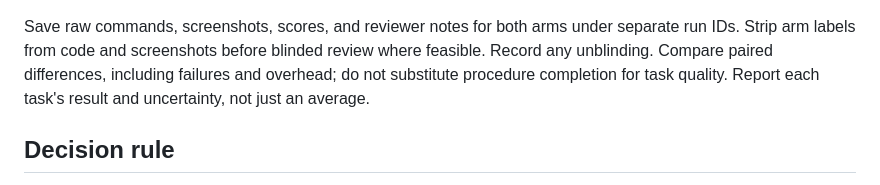
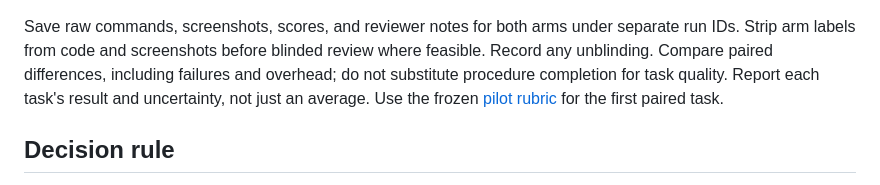
Before and after one commit to tac0de/aporic, a Markdown page: examples/frontend-browser-review/ab-protocol.md, the part around the change. Drawn GitHub-style.

Commit message:
Freeze frontend A/B pilot scoring rubric

```diff
--- a/examples/frontend-browser-review/ab-protocol.md
+++ b/examples/frontend-browser-review/ab-protocol.md
@@ -56,6 +56,7 @@ separate run IDs. Strip arm labels from code and screenshots before blinded
 review where feasible. Record any unblinding. Compare paired differences,
 including failures and overhead; do not substitute procedure completion for
 task quality. Report each task's result and uncertainty, not just an average.
+Use the frozen [pilot rubric](pilot-rubric.md) for the first paired task.
 
 ## Decision rule
 
```
Also changed, not shown: examples/frontend-browser-review/pilot-rubric.md (added, +51 -0 lines).
